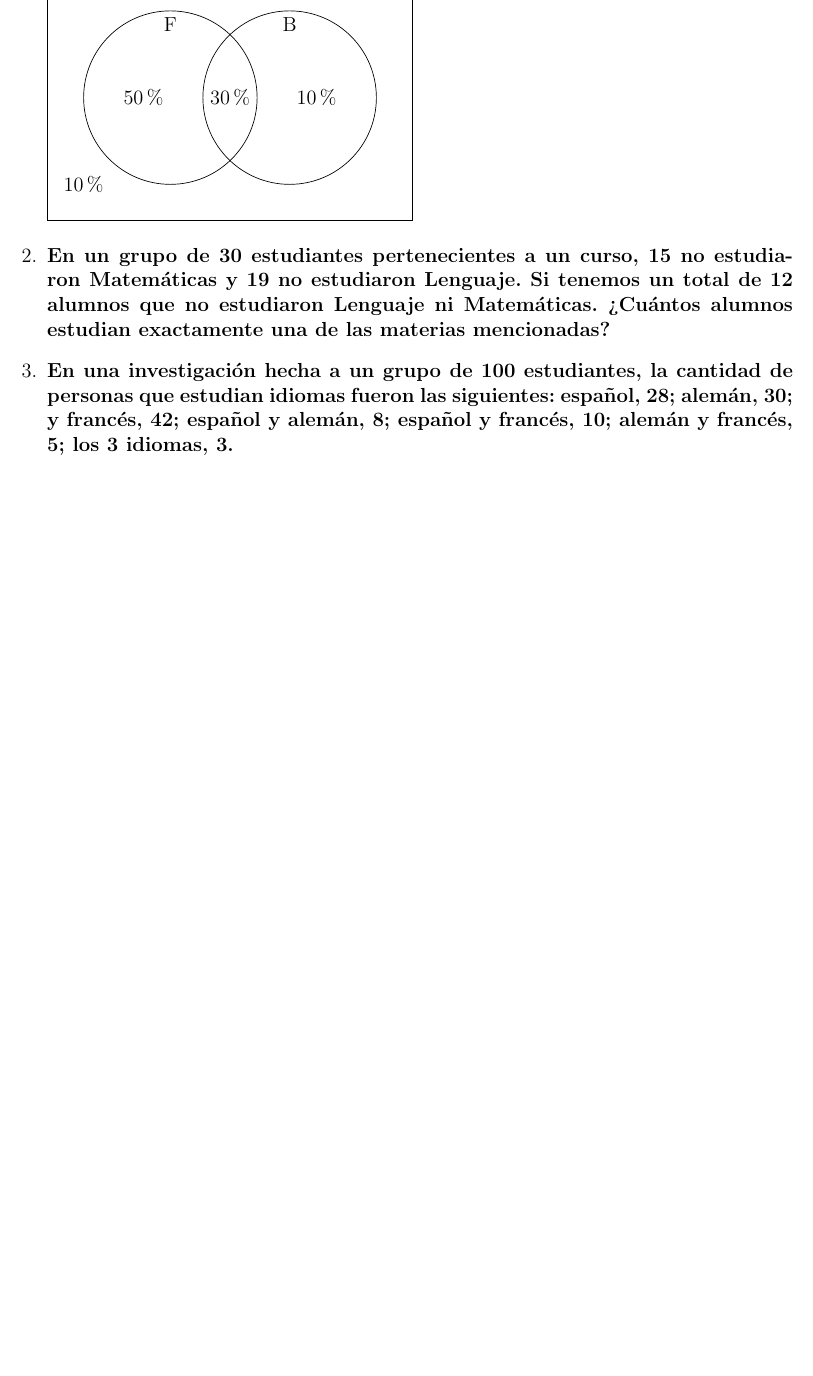
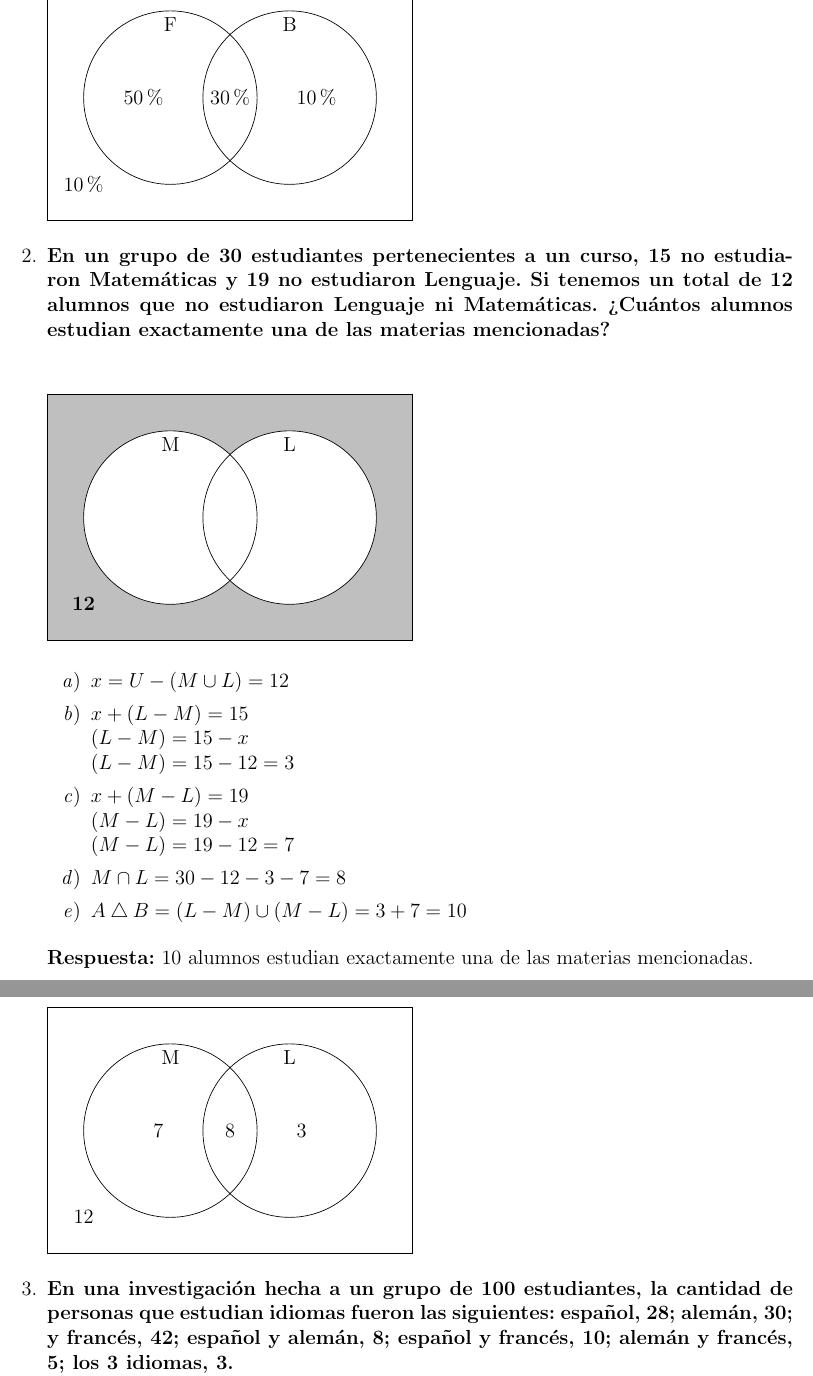
Before and after one commit to eduuest/Backup-DA, a LaTeX problem sheet (Nivel1/Matematica/Tareas/Tarea1.tex): part of page 3 of 3 before the commit and two parts of pages 3 and 4 of 4 after it, the two joined at a grey line, cut so that both start at the same text, the shorter picture padded with empty space. Compiled offline with pdfLaTeX.

Commit message:
Agregando ejercicio 2: Tarea N°1 de Matemática.

```diff
--- a/Nivel1/Matematica/Tareas/Tarea1.tex
+++ b/Nivel1/Matematica/Tareas/Tarea1.tex
@@ -67,6 +67,26 @@
                 \end{venndiagram2sets}
 
             \item \textbf{En un grupo de 30 estudiantes pertenecientes a un curso, 15 no estudiaron Matemáticas y 19 no estudiaron Lenguaje. Si tenemos un total de 12 alumnos que no estudiaron Lenguaje ni Matemáticas. ¿Cuántos alumnos estudian exactamente una de las materias mencionadas?}
+
+                \vspace{1cm}
+                \begin{venndiagram2sets}[labelNotAB = \textbf{12}, labelA = M, labelB = L, tikzoptions = {scale = 1.5}]
+                    \fillNotAorB
+                \end{venndiagram2sets}
+
+                \begin{enumerate}
+                    \item $x = U - (M \cup L) = 12$
+                    \item $x + (L - M) = 15\\(L - M) = 15 - x\\(L - M) = 15 - 12 = 3$
+                    \item $x + (M - L) = 19\\(M - L) = 19 - x\\(M - L) = 19 - 12 = 7$
+                    \item $M \cap L = 30 - 12 - 3 - 7 = 8$
+                    \item $A \mathbin{\triangle} B = (L - M) \cup (M - L) = 3 + 7 = 10$
+                \end{enumerate}
+
+                \textbf{Respuesta:} 10 alumnos estudian exactamente una de las materias mencionadas.
+
+                \begin{venndiagram2sets}[labelNotAB = 12, labelA = M, labelB = L, labelAB = 8, labelOnlyA = 7, labelOnlyB = 3, tikzoptions = {scale = 1.5}]
+
+                \end{venndiagram2sets}
+
             \item \textbf{En una investigación hecha a un grupo de 100 estudiantes, la cantidad de personas que estudian idiomas fueron las siguientes: español, 28; alemán, 30; y francés, 42; español y alemán, 8; español y francés, 10; alemán y francés, 5; los 3 idiomas, 3.\\a) ¿Cuántos no estudian nungún idioma?\\b) ¿Cuántos estudiantes tenían el francés como único idioma de estudio?}
             \item \textbf{En una reunión se determina que 40 personas son aficionadas al juego, 39 son aficionadas al vino y 48 a las fiestas, además hay 10 personas que son aficionadas al vino, juego y fiestas, existen 9 personas aficionadas al juego y vino solamente, hay 11 personas que son aficionadas al juego solamente y por último 9 a las fiestas y al vino solamente.\\Determinar:\\a) El número de personas que es aficionada al vino solamente.\\b) El número de personas que es aficionada a las fiestas solamente.}
         \end{enumerate}
```
Also changed, not shown: Nivel1/Matematica/Tareas/Tarea1.pdf, Nivel1/Matematica/Tareas/Tarea1.tex (2 more changed lines).
